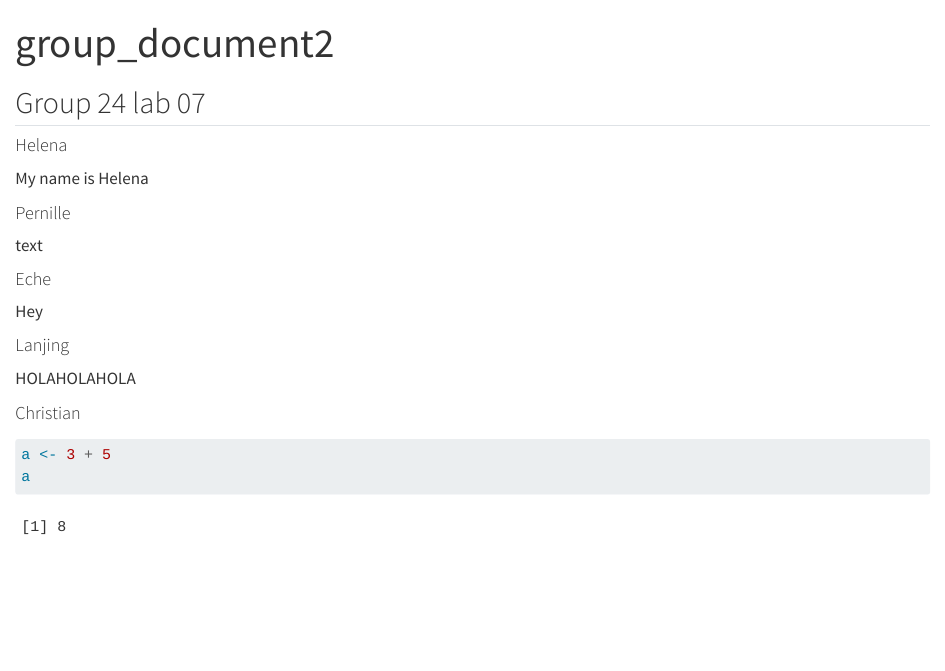
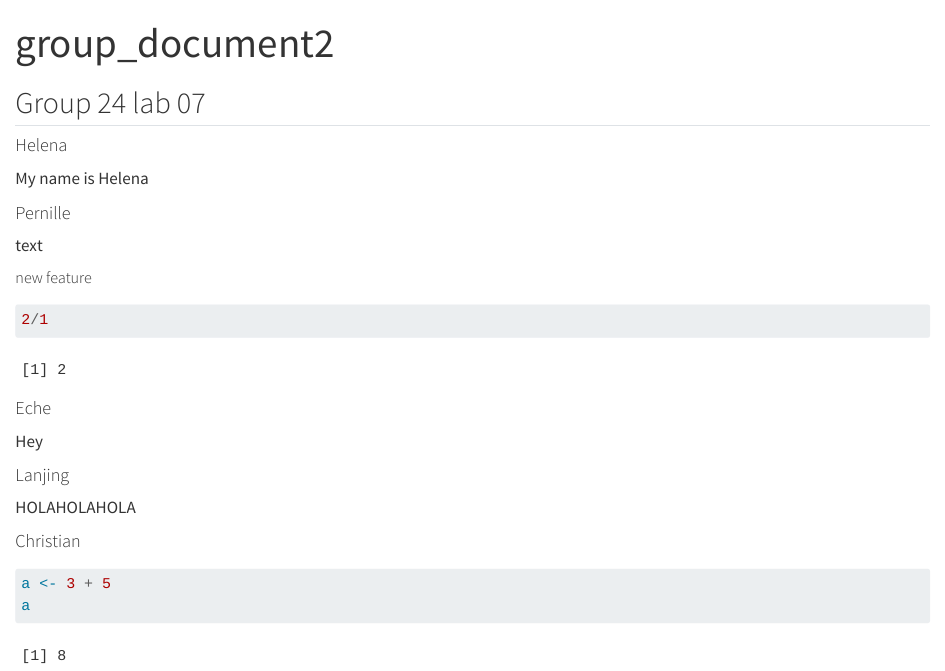
Before and after one commit to rforbiodatascience25/group24, a Quarto document (group_document2.qmd): the page in a window 1100 px wide, from its top. Rendered offline with R 4.5, knitr and Pandoc in place of Quarto, with nearby package versions.

Commit message:
updated feature

````diff
--- a/group_document2.qmd
+++ b/group_document2.qmd
@@ -14,6 +14,12 @@ My name is Helena
 
 text
 
+##### new feature
+
+```{r}
+2/1
+```
+
 #### Eche
 
 Hey
````
